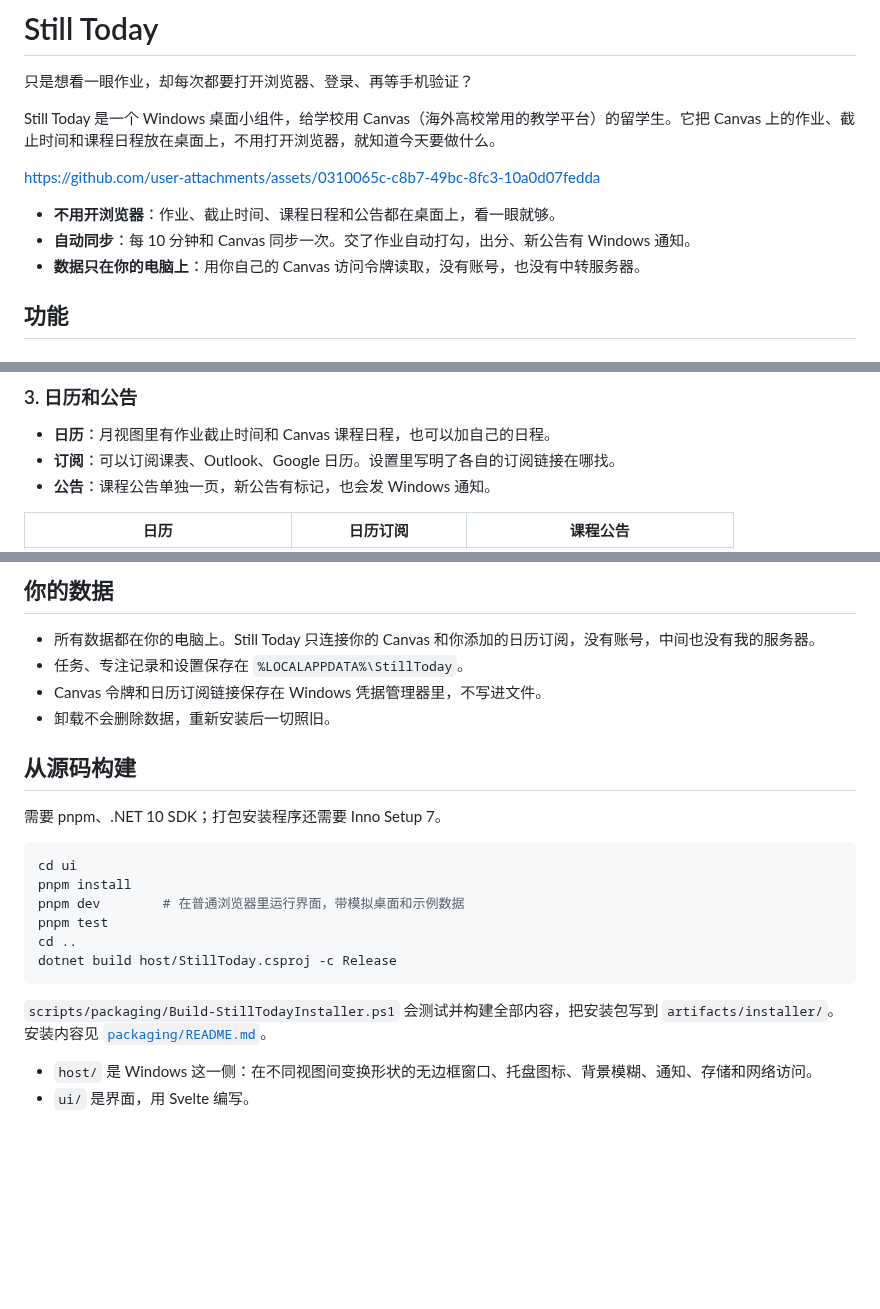
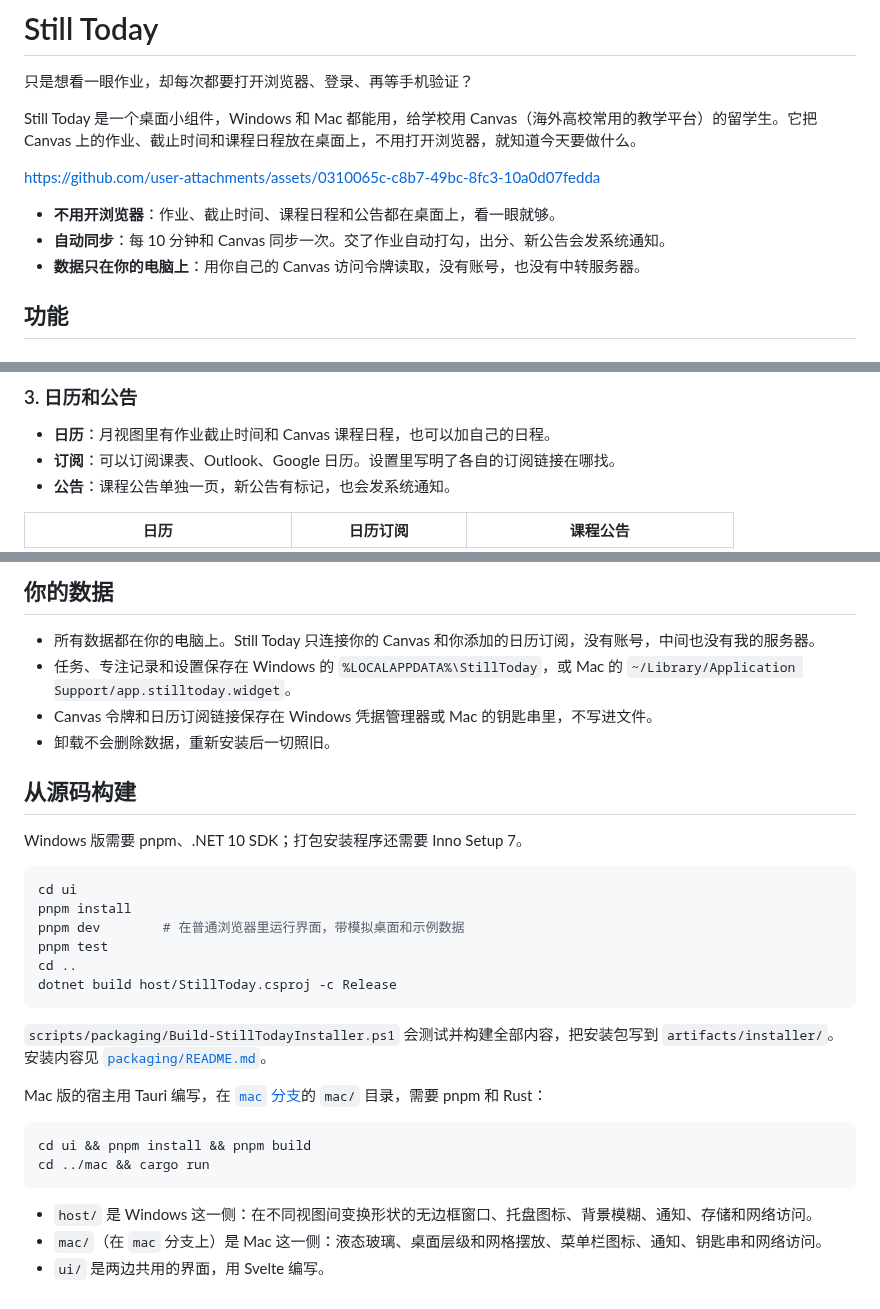
Before and after one commit to OyangDer/still-today, a Markdown page: README.md, 3 parts joined by grey strips. Drawn GitHub-style; blank space fills up the shorter version.

````diff
--- a/README.md
+++ b/README.md
@@ -4,12 +4,12 @@
 
 只是想看一眼作业，却每次都要打开浏览器、登录、再等手机验证？
 
-Still Today 是一个 Windows 桌面小组件，给学校用 Canvas（海外高校常用的教学平台）的留学生。它把 Canvas 上的作业、截止时间和课程日程放在桌面上，不用打开浏览器，就知道今天要做什么。
+Still Today 是一个桌面小组件，Windows 和 Mac 都能用，给学校用 Canvas（海外高校常用的教学平台）的留学生。它把 Canvas 上的作业、截止时间和课程日程放在桌面上，不用打开浏览器，就知道今天要做什么。
 
 https://github.com/user-attachments/assets/0310065c-c8b7-49bc-8fc3-10a0d07fedda
 
 - **不用开浏览器**：作业、截止时间、课程日程和公告都在桌面上，看一眼就够。
-- **自动同步**：每 10 分钟和 Canvas 同步一次。交了作业自动打勾，出分、新公告有 Windows 通知。
+- **自动同步**：每 10 分钟和 Canvas 同步一次。交了作业自动打勾，出分、新公告会发系统通知。
 - **数据只在你的电脑上**：用你自己的 Canvas 访问令牌读取，没有账号，也没有中转服务器。
 
 ## 功能
@@ -39,7 +39,7 @@ https://github.com/user-attachments/assets/0310065c-c8b7-49bc-8fc3-10a0d07fedda
 
 - **日历**：月视图里有作业截止时间和 Canvas 课程日程，也可以加自己的日程。
 - **订阅**：可以订阅课表、Outlook、Google 日历。设置里写明了各自的订阅链接在哪找。
-- **公告**：课程公告单独一页，新公告有标记，也会发 Windows 通知。
+- **公告**：课程公告单独一页，新公告有标记，也会发系统通知。
 
 | 日历 | 日历订阅 | 课程公告 |
 |:---:|:---:|:---:|
@@ -113,13 +135,13 @@ https://github.com/user-attachments/assets/0310065c-c8b7-49bc-8fc3-10a0d07fedda
 ## 你的数据
 
 - 所有数据都在你的电脑上。Still Today 只连接你的 Canvas 和你添加的日历订阅，没有账号，中间也没有我的服务器。
-- 任务、专注记录和设置保存在 `%LOCALAPPDATA%\StillToday`。
-- Canvas 令牌和日历订阅链接保存在 Windows 凭据管理器里，不写进文件。
+- 任务、专注记录和设置保存在 Windows 的 `%LOCALAPPDATA%\StillToday`，或 Mac 的 `~/Library/Application Support/app.stilltoday.widget`。
+- Canvas 令牌和日历订阅链接保存在 Windows 凭据管理器或 Mac 的钥匙串里，不写进文件。
 - 卸载不会删除数据，重新安装后一切照旧。
 
 ## 从源码构建
 
-需要 pnpm、.NET 10 SDK；打包安装程序还需要 Inno Setup 7。
+Windows 版需要 pnpm、.NET 10 SDK；打包安装程序还需要 Inno Setup 7。
 
 ```powershell
 cd ui
@@ -132,5 +154,13 @@ dotnet build host/StillToday.csproj -c Release
 
 `scripts/packaging/Build-StillTodayInstaller.ps1` 会测试并构建全部内容，把安装包写到 `artifacts/installer/`。安装内容见 [`packaging/README.md`](packaging/README.md)。
 
+Mac 版的宿主用 Tauri 编写，在 [`mac` 分支](../../tree/mac)的 `mac/` 目录，需要 pnpm 和 Rust：
+
+```bash
+cd ui && pnpm install && pnpm build
+cd ../mac && cargo run
+```
+
 - `host/` 是 Windows 这一侧：在不同视图间变换形状的无边框窗口、托盘图标、背景模糊、通知、存储和网络访问。
-- `ui/` 是界面，用 Svelte 编写。
+- `mac/`（在 `mac` 分支上）是 Mac 这一侧：液态玻璃、桌面层级和网格摆放、菜单栏图标、通知、钥匙串和网络访问。
+- `ui/` 是两边共用的界面，用 Svelte 编写。
````
Also changed, not shown: other parts of README.md (+28 -6 lines), README.en.md (+45 -15 lines), docs/screenshots/en/mac-desktop.png (added), docs/screenshots/zh/mac-desktop.png (added).
